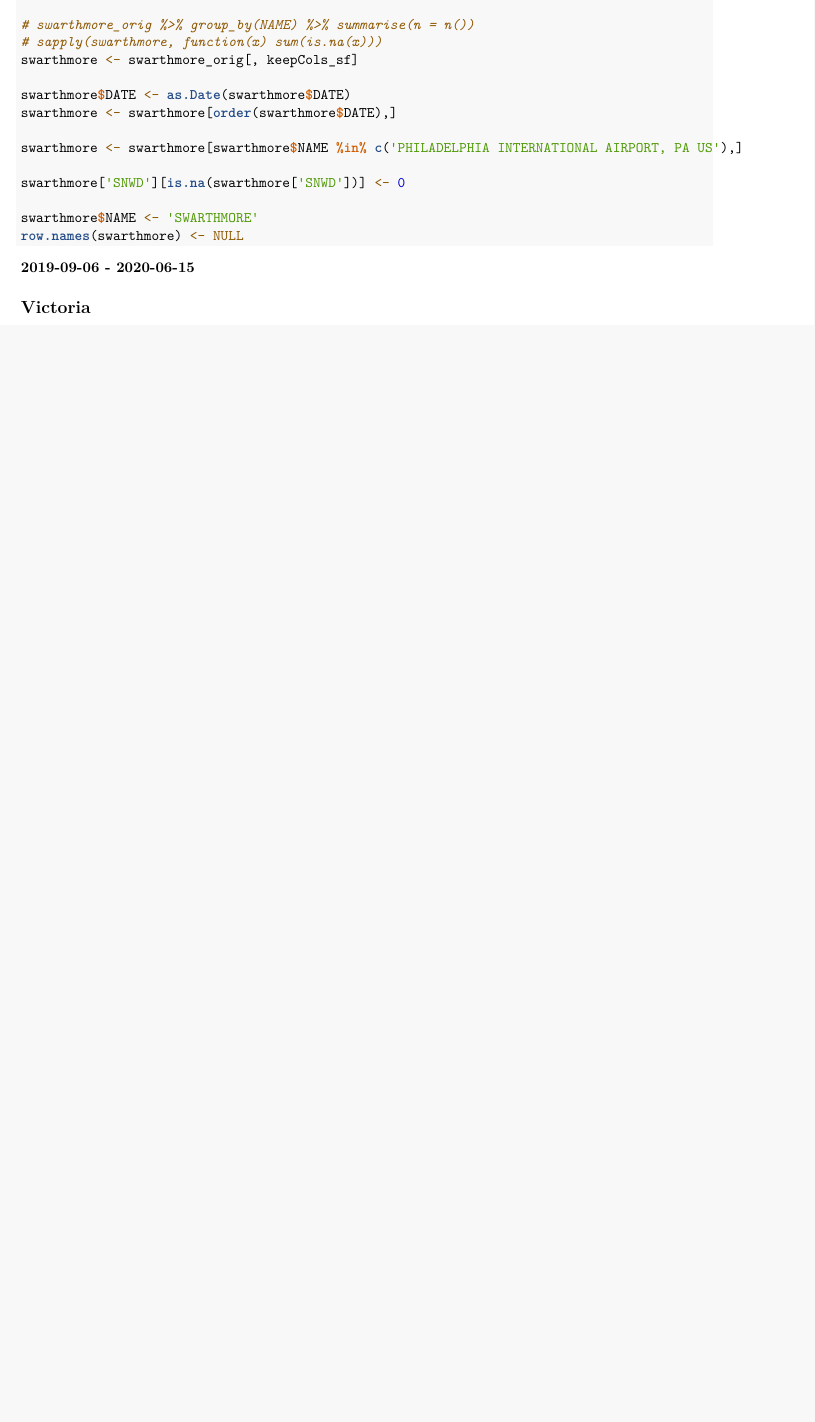
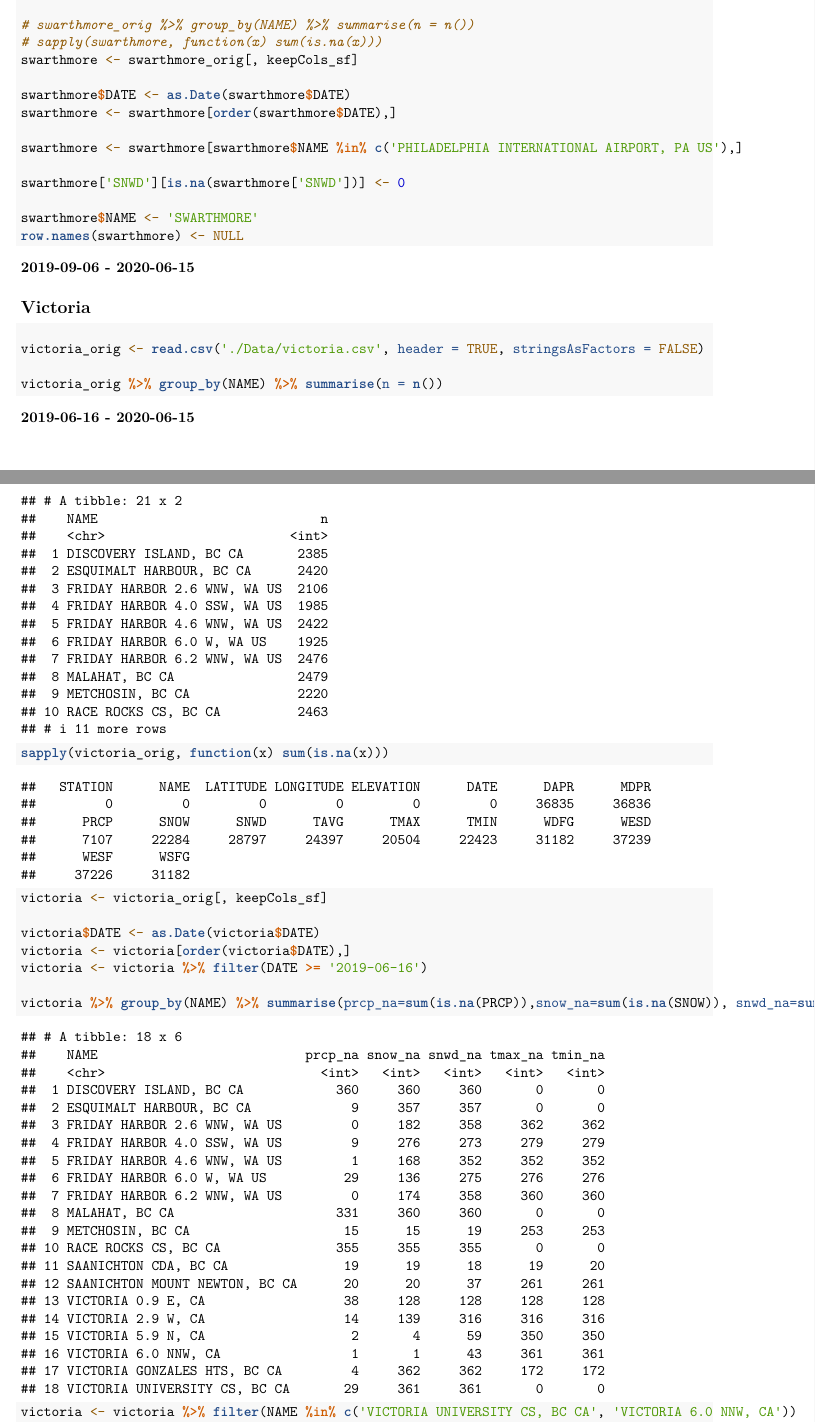
Before and after one commit to vietdao204/weather-compare-viz, an R Markdown document (clean_data.Rmd): part of page 3 of 3 before the commit and two parts of pages 3 and 4 of 5 after it, the two joined at a grey line, cut so that both start at the same text, the shorter picture padded with empty space. Rendered offline with R 4.5, knitr and Pandoc, then LaTeX, with nearby package versions; some code elsewhere in the file could not run offline.

Commit message:
clean victoria data

````diff
--- a/clean_data.Rmd
+++ b/clean_data.Rmd
@@ -7,8 +7,6 @@ output: pdf_document
 
 ```{r setup, include=FALSE}
 knitr::opts_chunk$set(echo = TRUE)
-
-#install.packages("tidyverse")
 library(dplyr)
 ```
 
@@ -146 +144,3 @@ row.names(swarthmore) <- NULL
 
+```{r warning=FALSE}
+victoria_orig <- read.csv('./Data/victoria.csv', header = TRUE, stringsAsFactors = FALSE)
@@ -148 +147,12 @@ row.names(swarthmore) <- NULL
 
+victoria_orig %>% group_by(NAME) %>% summarise(n = n())
+sapply(victoria_orig, function(x) sum(is.na(x)))
+
+victoria <- victoria_orig[, keepCols_sf]
+
+victoria$DATE <- as.Date(victoria$DATE)
+victoria <- victoria[order(victoria$DATE),]
+victoria <- victoria %>% filter(DATE >= '2019-06-16')
+
+victoria %>% group_by(NAME) %>% summarise(prcp_na=sum(is.na(PRCP)),snow_na=sum(is.na(SNOW)), snwd_na=sum(is.na(SNWD)), tmax_na=sum(is.na(TMAX)), tmin_na=sum(is.na(TMIN)))
+victoria <- victoria %>% filter(NAME %in% c('VICTORIA UNIVERSITY CS, BC CA', 'VICTORIA 6.0 NNW, CA'))
````
Also changed, not shown: clean_data.pdf, data/GHCND_documentation.pdf (renamed from GHCND_documentation.pdf), clean_data.Rmd (12 more changed lines).
